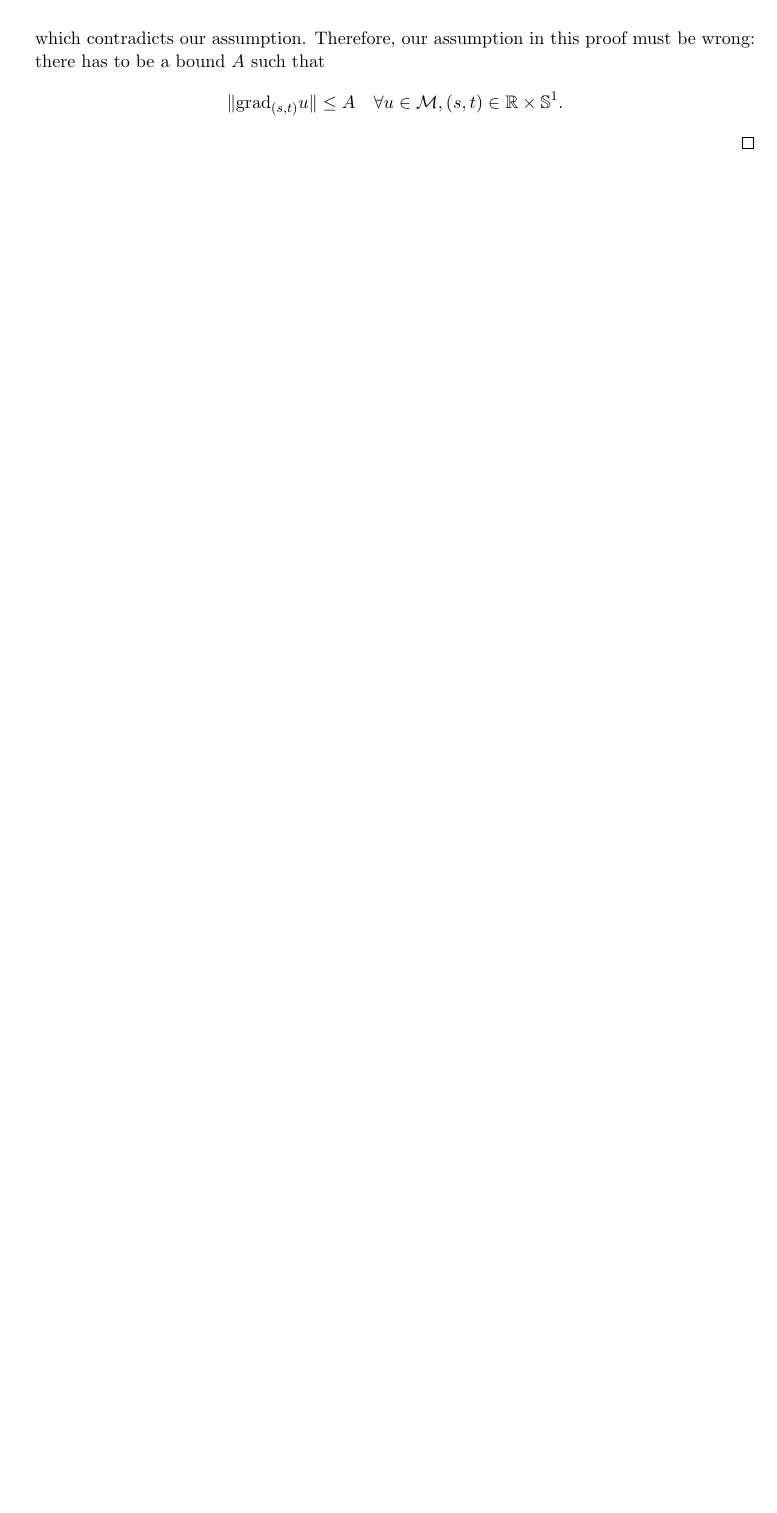
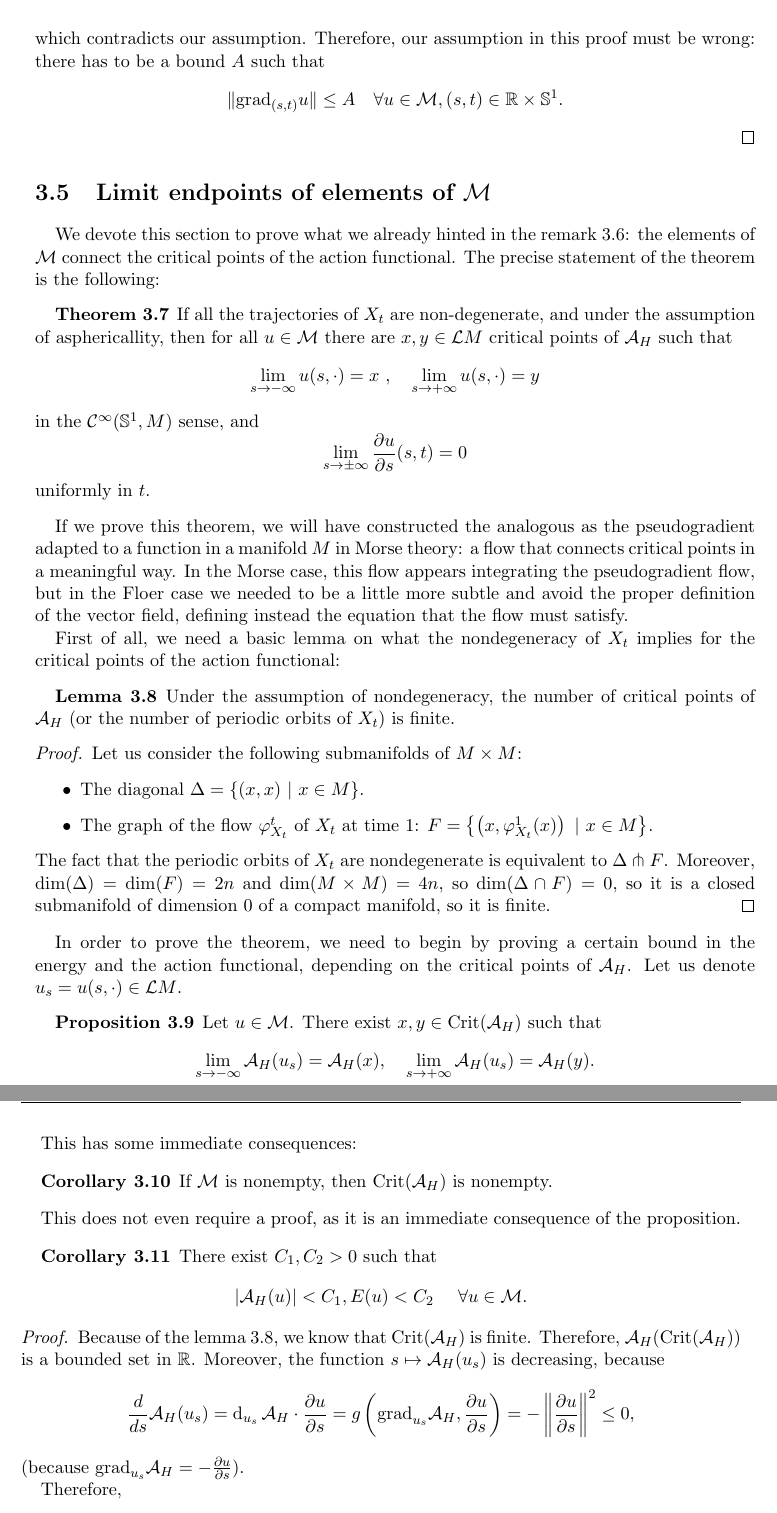
Before and after one commit to joaquimbrugues/TFM, a LaTeX thesis (main.tex, which reads contents/floereq5.tex): part of page 47 of 69 before the commit and two parts of pages 47 and 48 of 69 after it, the two joined at a grey line, cut so that both start at the same text, the shorter picture padded with empty space. Compiled offline with pdfLaTeX.

Commit message:
WIP section on limit endpoints of elements of M

```diff
--- /dev/null
+++ b/contents/floereq5.tex
@@ -0,0 +1,56 @@
+\section{Limit endpoints of elements of $\mathcal{M}$}
+
+We devote this section to prove what we already hinted in the remark \ref{remark:floer_limits}: the elements of $\mathcal{M}$ connect the critical points of the action functional. The precise statement of the theorem is the following:
+
+\begin{theo} \label{theo:floer_endpoints}
+If all the trajectories of $X_t$ are non-degenerate, and under the assumption of asphericallity, then for all $u \in \mathcal{M}$ there are $x, y \in \mathcal{L}M$ critical points of $\mathcal{A}_H$ such that
+\[\lim_{s\rightarrow - \infty} u(s,\cdot) = x \ , \ \ \ \lim_{s\rightarrow +\infty} u(s,\cdot) = y\]
+in the $\mathcal{C}^{\infty}(\con{S}^1,M)$ sense, and
+\[\lim_{s\rightarrow \pm\infty} \frac{\partial u}{\partial s} (s,t) = 0\]
+uniformly in $t$.
+\end{theo}
+
+If we prove this theorem, we will have constructed the analogous as the pseudogradient adapted to a function in a manifold $M$ in Morse theory: a flow that connects critical points in a meaningful way. In the Morse case, this flow appears integrating the pseudogradient flow, but in the Floer case we needed to be a little more subtle and avoid the proper definition of the vector field, defining instead the equation that the flow must satisfy.
+
+First of all, we need a basic lemma on what the nondegeneracy of $X_t$ implies for the critical points of the action functional:
+
+\begin{lema} \label{lema:floer_finite}
+Under the assumption of nondegeneracy, the number of critical points of $\mathcal{A}_H$ (or the number of periodic orbits of $X_t$) is finite.
+\end{lema}
+
+\begin{proof}
+Let us consider the following submanifolds of $M\times M$:
+\begin{itemize}
+	\item The diagonal $\Delta = \{(x,x) \ | \ x \in M\}$.
+	\item The graph of the flow $\varphi_{X_t}^t$ of $X_t$ at time $1$: $F = \left\{\left(x,\varphi_{X_t}^1(x)\right) \ | \ x \in M\right\}$.
+\end{itemize}
+The fact that the periodic orbits of $X_t$ are nondegenerate is equivalent to $\Delta \pitchfork F$. Moreover, $\dim(\Delta) = \dim(F) = 2n$ and $\dim(M\times M) = 4n$, so $\dim(\Delta \cap F) = 0$, so it is a closed submanifold of dimension $0$ of a compact manifold, so it is finite.
+\end{proof}
+
+In order to prove the theorem, we need to begin by proving a certain bound in the energy and the action functional, depending on the critical points of $\mathcal{A}_H$. Let us denote $u_s = u(s,\cdot) \in \mathcal{L}M$.
+
+\begin{prop} \label{prop:floer_action_bound}
+Let $u \in \mathcal{M}$. There exist $x,y \in \crit(\mathcal{A}_H)$ such that
+\[\lim_{s \rightarrow -\infty} \mathcal{A}_H(u_s) = \mathcal{A}_H(x), \ \ \ \lim_{s \rightarrow +\infty} \mathcal{A}_H(u_s) = \mathcal{A}_H(y) .\]
+\end{prop}
+
+This has some immediate consequences:
+
+\begin{coro}
+If $\mathcal{M}$ is nonempty, then $\crit(\mathcal{A}_H)$ is nonempty.
+\end{coro}
+
+This does not even require a proof, as it is an immediate consequence of the proposition.
+
+\begin{coro} \label{coro:floer_energy_bound}
+There exist $C_1, C_2 > 0$ such that
+\[|\mathcal{A}_H(u)| < C_1 , E(u) < C_2 \ \ \ \ \forall u \in \mathcal{M} .\]
+\end{coro}
+
+\begin{proof}
+Because of the lemma \ref{lema:floer_finite}, we know that $\crit(\mathcal{A}_H)$ is finite. Therefore, $\mathcal{A}_H(\crit(\mathcal{A}_H))$ is a bounded set in $\R$. Moreover, the function $s \mapsto \mathcal{A}_H(u_s)$ is decreasing, because
+\[\frac{d}{ds} \mathcal{A}_H(u_s) = \dd_{u_s} \mathcal{A}_H \cdot \frac{\partial u}{\partial s} = g\left( \grad_{u_s} \mathcal{A}_H, \frac{\partial u}{\partial s} \right) = - \left\|\frac{\partial u}{\partial s}\right\|^2 \leq 0 ,\]
+(because $\grad_{u_s}\mathcal{A}_H = - \frac{\partial u}{\partial s}$).
+
+Therefore,
+\[\mathcal{A}_H(y) = \lim_{s \rightarrow +\infty} \mathcal{A}_H(u_s) \leq \mathcal{A}_H(u_s) \leq \lim_{s \rightarrow -\infty} \mathcal{A}_H(u_s) = \mathcal{A}_H(x) ,\]
--- a/main.tex
+++ b/main.tex
@@ -100,6 +100,9 @@ We will also present the first motivation for the development of Floer theory, w
  \fancyhead[RO]{$\mathcal{M}$ is compact}
  \import{contents/}{floereq4.tex}
 
+ \fancyhead[RO]{Limit endpoints of elements of $\mathcal{M}$}
+ \import{contents/}{floereq5.tex}
+
  %TODO: Appendix about Banach manifolds, the Whitney topology on LM, and the Sobolev spaces
 
 %----------------- Appendices ---------------------%
```
Also changed, not shown: contents/floereq3.tex (+1 -1 lines), contents/floereq4.tex (+1 -2 lines), contents/floereq5.tex (7 more changed lines).
